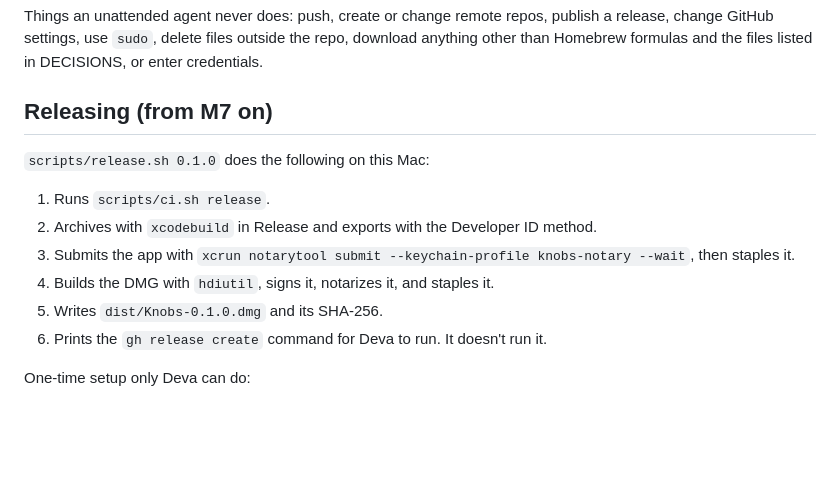
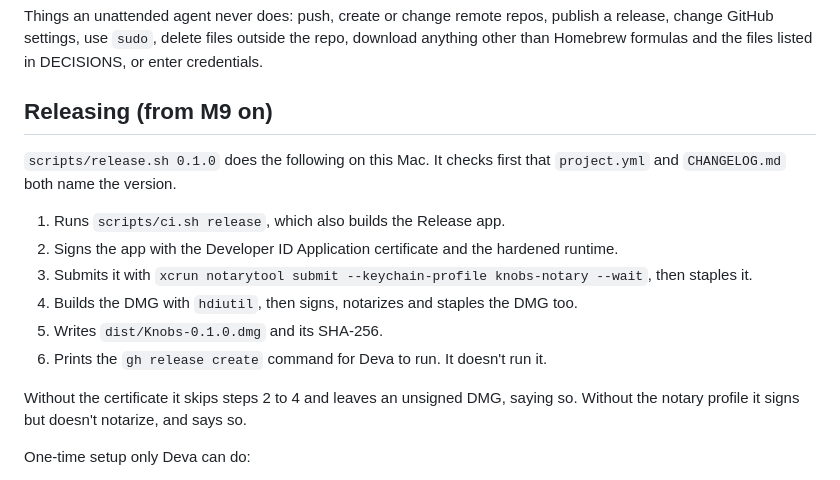
Before and after one commit to deva0x/knobs, a Markdown page: docs/WORKFLOW.md, the part around the change. Rendered like a GitHub page; blank space fills up the shorter version.

Commit message:
docs: describe release.sh as it now works
Co-Authored-By: Claude Opus 5.5 <noreply@anthropic.com>

```diff
--- a/docs/WORKFLOW.md
+++ b/docs/WORKFLOW.md
@@ -64,15 +64,19 @@ Things an unattended agent never does: push, create or change remote repos, publ
 GitHub settings, use `sudo`, delete files outside the repo, download anything other than Homebrew formulas
 and the files listed in DECISIONS, or enter credentials.
 
-## Releasing (from M7 on)
+## Releasing (from M9 on)
 
-`scripts/release.sh 0.1.0` does the following on this Mac:
-1. Runs `scripts/ci.sh release`.
-2. Archives with `xcodebuild` in Release and exports with the Developer ID method.
-3. Submits the app with `xcrun notarytool submit --keychain-profile knobs-notary --wait`, then staples it.
-4. Builds the DMG with `hdiutil`, signs it, notarizes it, and staples it.
+`scripts/release.sh 0.1.0` does the following on this Mac. It checks first that `project.yml` and
+`CHANGELOG.md` both name the version.
+1. Runs `scripts/ci.sh release`, which also builds the Release app.
+2. Signs the app with the Developer ID Application certificate and the hardened runtime.
+3. Submits it with `xcrun notarytool submit --keychain-profile knobs-notary --wait`, then staples it.
+4. Builds the DMG with `hdiutil`, then signs, notarizes and staples the DMG too.
 5. Writes `dist/Knobs-0.1.0.dmg` and its SHA-256.
 6. Prints the `gh release create` command for Deva to run. It doesn't run it.
+
+Without the certificate it skips steps 2 to 4 and leaves an unsigned DMG, saying so. Without the notary
+profile it signs but doesn't notarize, and says so.
 
 One-time setup only Deva can do:
 - Create a **Developer ID Application** certificate: Xcode → Settings → Accounts → your team → Manage
```
